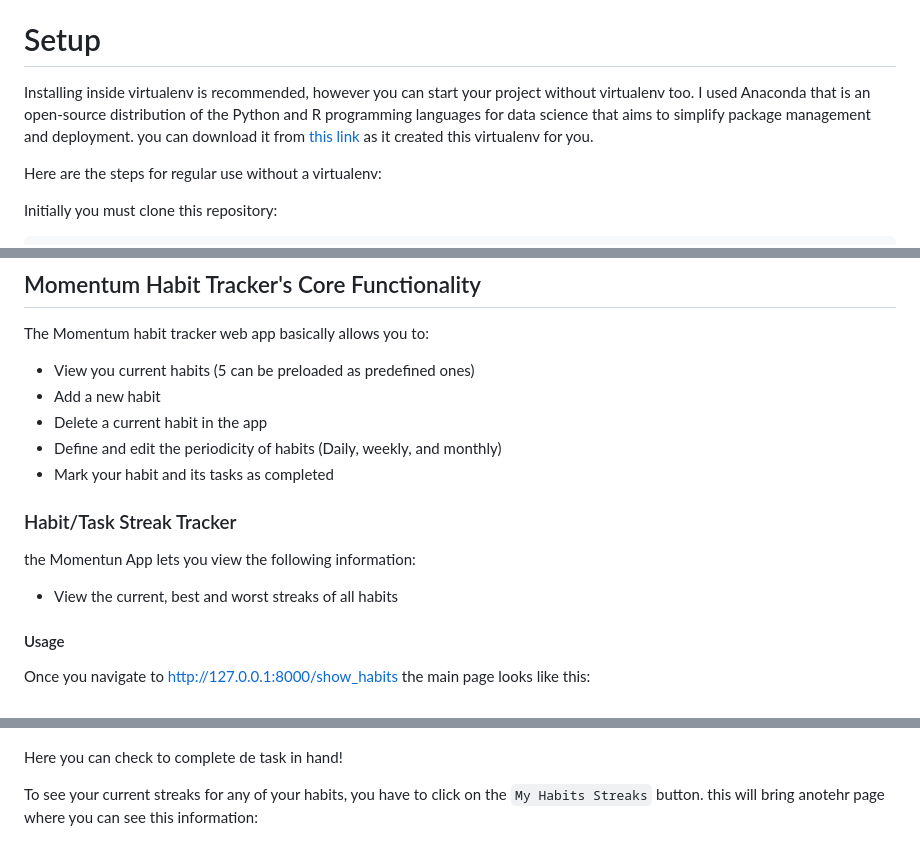
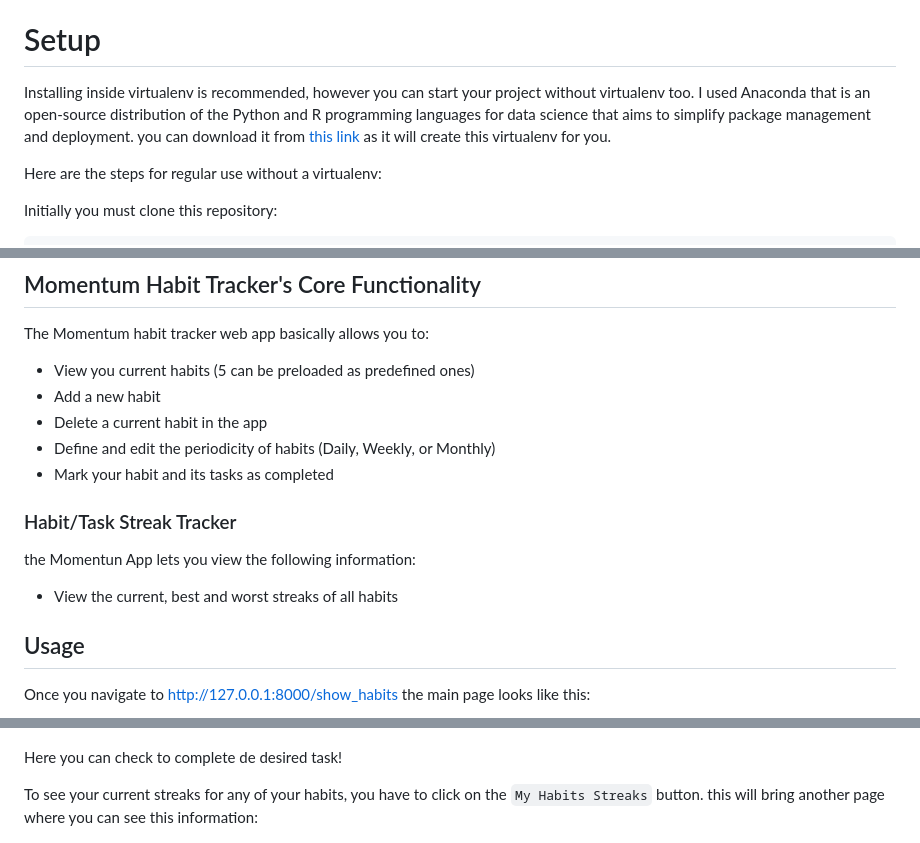
Before and after one commit to BlearChain/Momentum-Habit-Tracker, a Markdown page: README.md, 3 parts joined by grey strips. GitHub-like rendering.

```diff
--- a/README.md
+++ b/README.md
@@ -6,7 +6,7 @@ OoO web app using Python and Django for IU Project portafolio
 # Setup
 
 Installing inside virtualenv is recommended, however you can start your project without virtualenv too.
-I used Anaconda that is an open-source distribution of the Python and R programming languages for data science that aims to simplify package management and deployment. you can download it from [this link](https://www.anaconda.com/products/distribution) as it created this virtualenv for you.
+I used Anaconda that is an open-source distribution of the Python and R programming languages for data science that aims to simplify package management and deployment. you can download it from [this link](https://www.anaconda.com/products/distribution) as it will create this virtualenv for you.
 
 Here are the steps for regular use without a virtualenv:
 
@@ -35,14 +35,14 @@ The Momentum habit tracker web app basically allows you to:
 * View you current habits (5 can be preloaded as predefined ones)
 * Add a new habit
 * Delete a current habit in the app
-* Define and edit the periodicity of habits (Daily, weekly, and monthly)
+* Define and edit the periodicity of habits (Daily, Weekly, or Monthly)
 * Mark your habit and its tasks as completed
 
 ### Habit/Task Streak Tracker
 the Momentun App lets you view the following information:
 * View the current, best and worst streaks of all habits
 
-#### Usage
+## Usage
 Once you navigate to http://127.0.0.1:8000/show_habits the main page looks like this:
 
 ![Main_page](https://github.com/BlearChain/Momentum-Habit-Tracker/blob/main/__screenshots/View%20all%20habits.jpg?raw=true)
@@ -64,9 +64,9 @@ to complete a task, you must click on the `Complete Task` button you see next to
 
 ![task complete](https://github.com/BlearChain/Momentum-Habit-Tracker/blob/main/__screenshots/complete%20task.jpg?raw=true)
 
-Here you can check to complete de task in hand!
+Here you can check to complete de desired task!
 
-To see your current streaks for any of your habits, you have to click on the `My Habits Streaks` button. this will bring anotehr page where you can see this information:
+To see your current streaks for any of your habits, you have to click on the `My Habits Streaks` button. this will bring another page where you can see this information:
 
 ![Streaks](https://github.com/BlearChain/Momentum-Habit-Tracker/blob/main/__screenshots/Habit%20Streaks.jpg?raw=true)
 
```
Also changed, not shown: other parts of README.md (+1 -1 lines).
